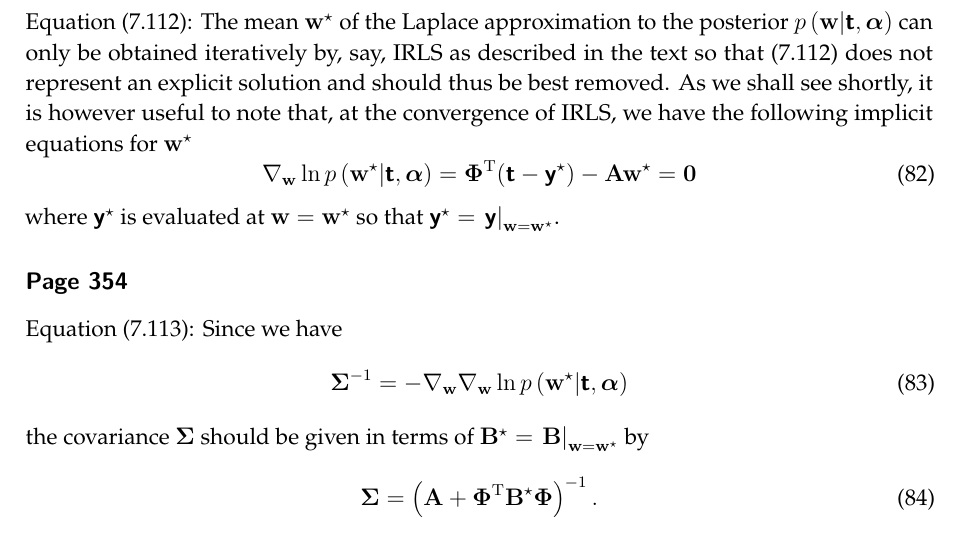
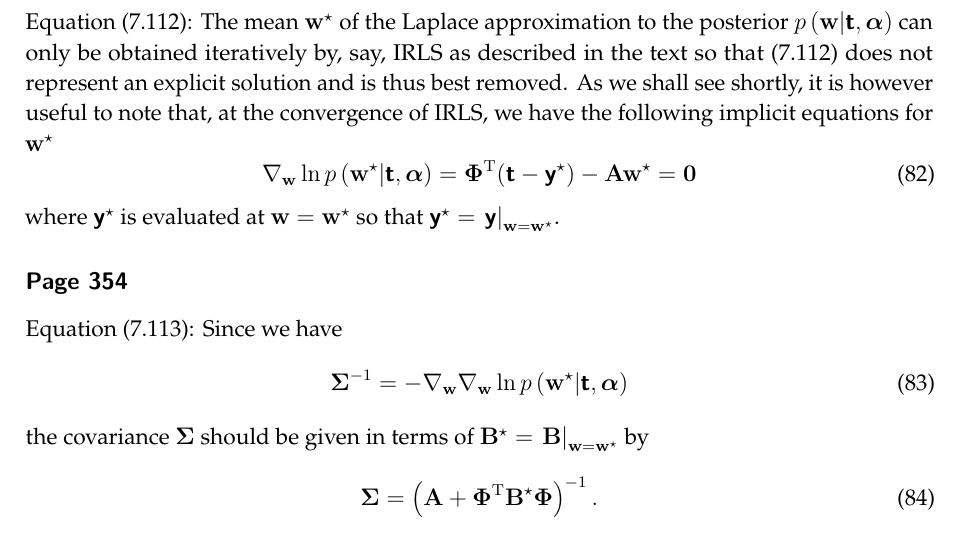
Before and after one commit to yousuketakada/prml_errata, a LaTeX document (prml_errata.tex): part of page 19 of 48, cut so that both start at the same text. Compiled offline with pdfLaTeX.

Commit message:
Edit erratum for (7.112)

```diff
--- a/prml_errata.tex
+++ b/prml_errata.tex
@@ -1389,7 +1389,7 @@ Equation~(7.112):
 The mean~$\mathbf{w}^{\star}$ of the Laplace approximation to
 the posterior~$p\left(\mathbf{w}\middle|\bm{\mathsf{t}}, \bm{\alpha}\right)$ can only be obtained
 iteratively by, say, IRLS as described in the text
-so that (7.112) does not represent an explicit solution and should thus be best removed.
+so that (7.112) does not represent an explicit solution and is thus best removed.
 As we shall see shortly, it is however useful to note that, at the convergence of IRLS,
 we have the following implicit equations for $\mathbf{w}^{\star}$
 \begin{equation}
```
